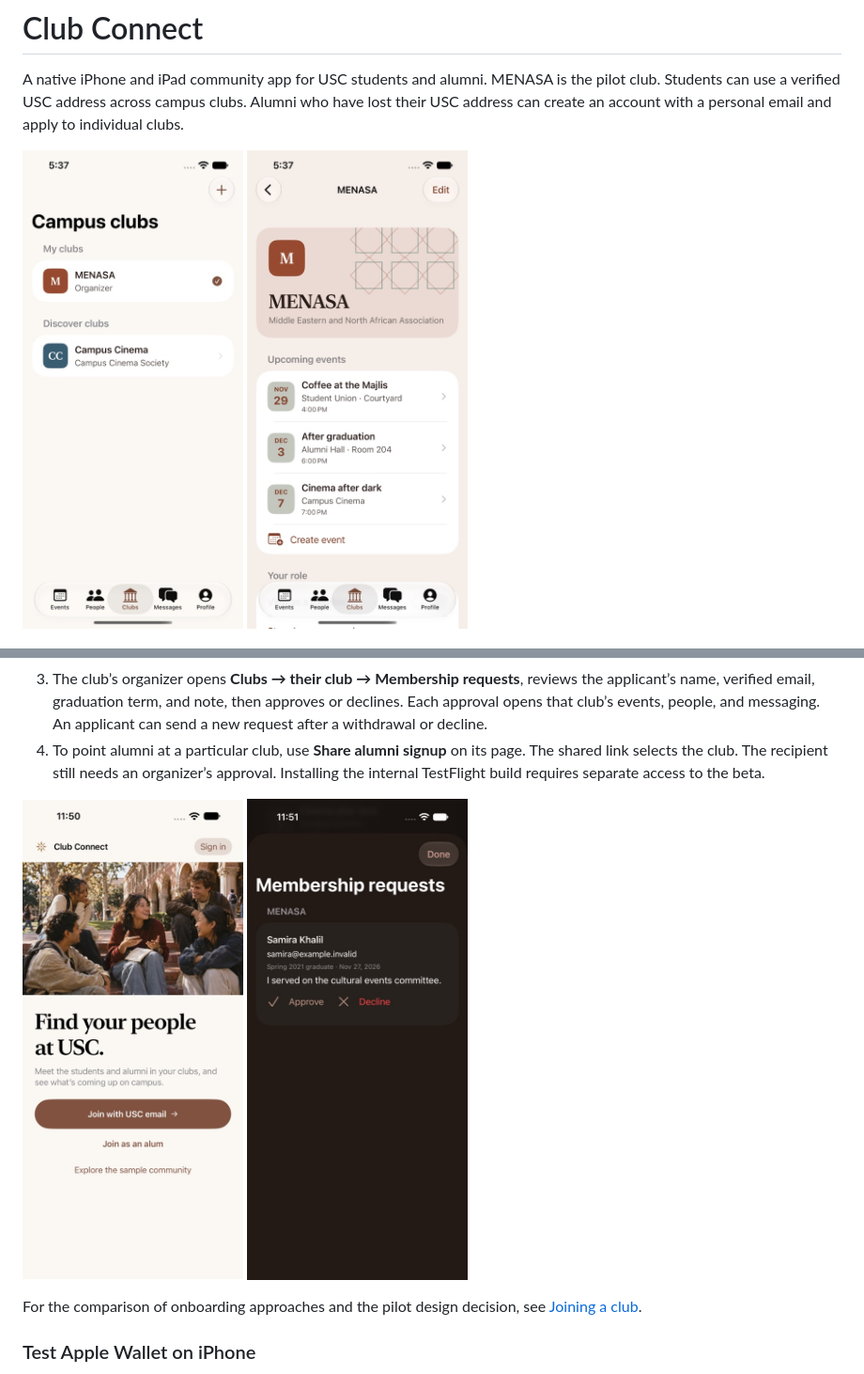
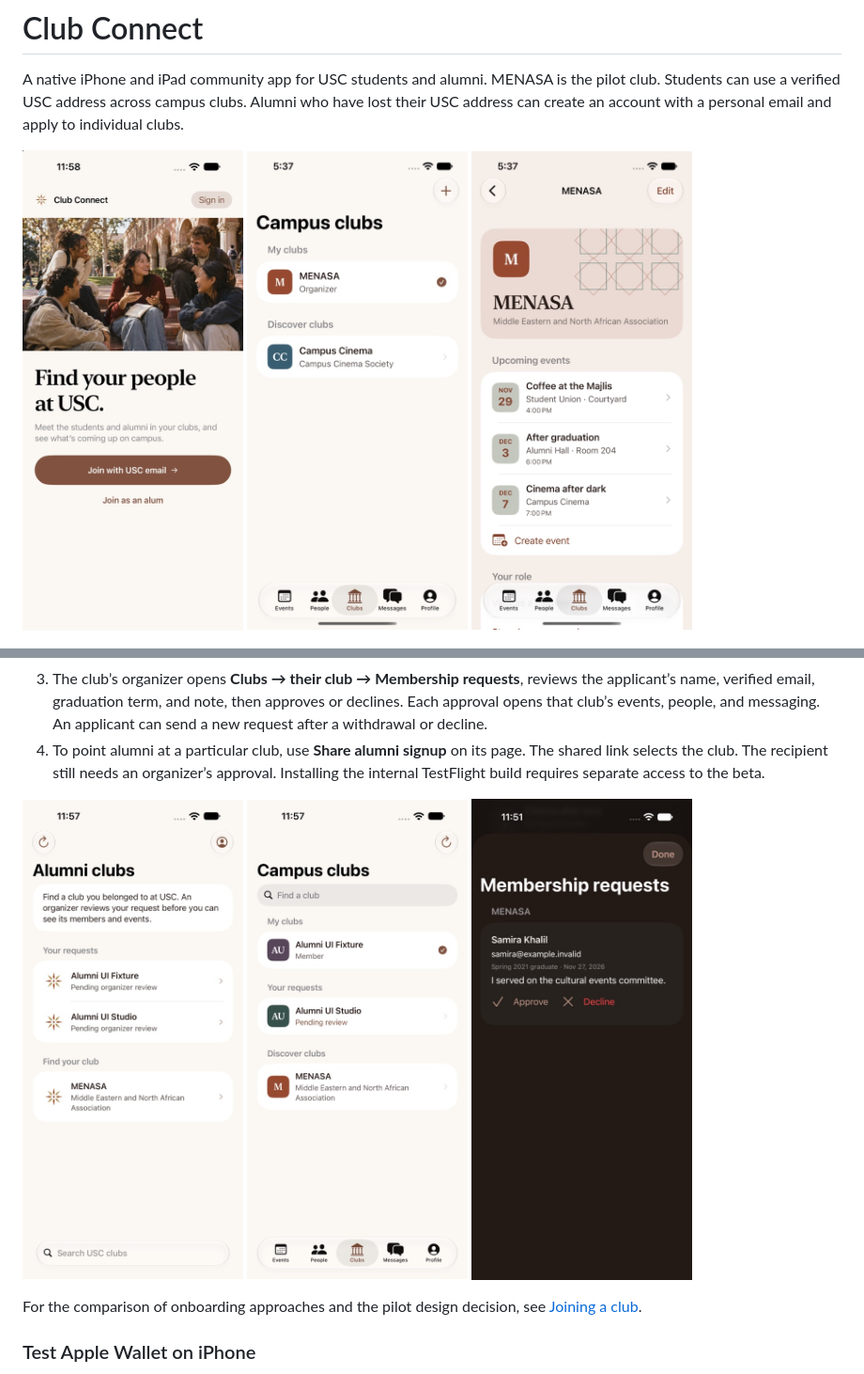
Before and after one commit to RedaB2/clubconnect, a Markdown page: README.md, 2 parts joined by grey strips. Shown at 94% size. Drawn GitHub-style; pictures changed too: media/alumni-clubs-iphone.jpg (added), media/alumni-requests-iphone.jpg (added), media/welcome-iphone.jpg.

Commit message:
Record the tested two-club alumni flow and account deletion

```diff
--- a/README.md
+++ b/README.md
@@ -2,7 +2,7 @@
 
 A native iPhone and iPad community app for USC students and alumni. MENASA is the pilot club. Students can use a verified USC address across campus clubs. Alumni who have lost their USC address can create an account with a personal email and apply to individual clubs.
 
-<img src="media/campus-clubs-iphone.jpg" alt="Campus club directory in the Club Connect palette" width="235"> <img src="media/club-page-iphone.jpg" alt="MENASA’s club page with upcoming events in its own colors" width="235">
+<img src="media/welcome-iphone.jpg" alt="Campus, alumni, and returning sign-in on the Release welcome screen" width="235"> <img src="media/campus-clubs-iphone.jpg" alt="Campus club directory in the Club Connect palette" width="235"> <img src="media/club-page-iphone.jpg" alt="MENASA’s club page with upcoming events in its own colors" width="235">
 
 <img src="media/people-iphone.jpg" alt="The MENASA directory in dark mode" width="215"> <img src="media/inbox-iphone.jpg" alt="The member inbox in light mode" width="215"> <img src="media/conversation-iphone.jpg" alt="A club conversation and its rounded message composer" width="215">
 
@@ -25,7 +25,7 @@ A native iPhone and iPad community app for USC students and alumni. MENASA is th
 3. The club’s organizer opens **Clubs → their club → Membership requests**, reviews the applicant’s name, verified email, graduation term, and note, then approves or declines. Each approval opens that club’s events, people, and messaging. An applicant can send a new request after a withdrawal or decline.
 4. To point alumni at a particular club, use **Share alumni signup** on its page. The shared link selects the club. The recipient still needs an organizer’s approval. Installing the internal TestFlight build requires separate access to the beta.
 
-<img src="media/welcome-iphone.jpg" alt="Club Connect with USC and personal-email signup options" width="235"> <img src="media/alumni-review-iphone.jpg" alt="An organizer reviewing a fictional alum's application in the sample community" width="235">
+<img src="media/alumni-requests-iphone.jpg" alt="Two alumni applications awaiting independent decisions" width="235"> <img src="media/alumni-clubs-iphone.jpg" alt="One approved club and one pending request in a two-club membership test" width="235"> <img src="media/alumni-review-iphone.jpg" alt="An organizer reviewing a fictional alum's application in the sample community" width="235">
 
 For the comparison of onboarding approaches and the pilot design decision, see [Joining a club](design/onboarding.md).
 
```
Also changed, not shown: 1 other file.
